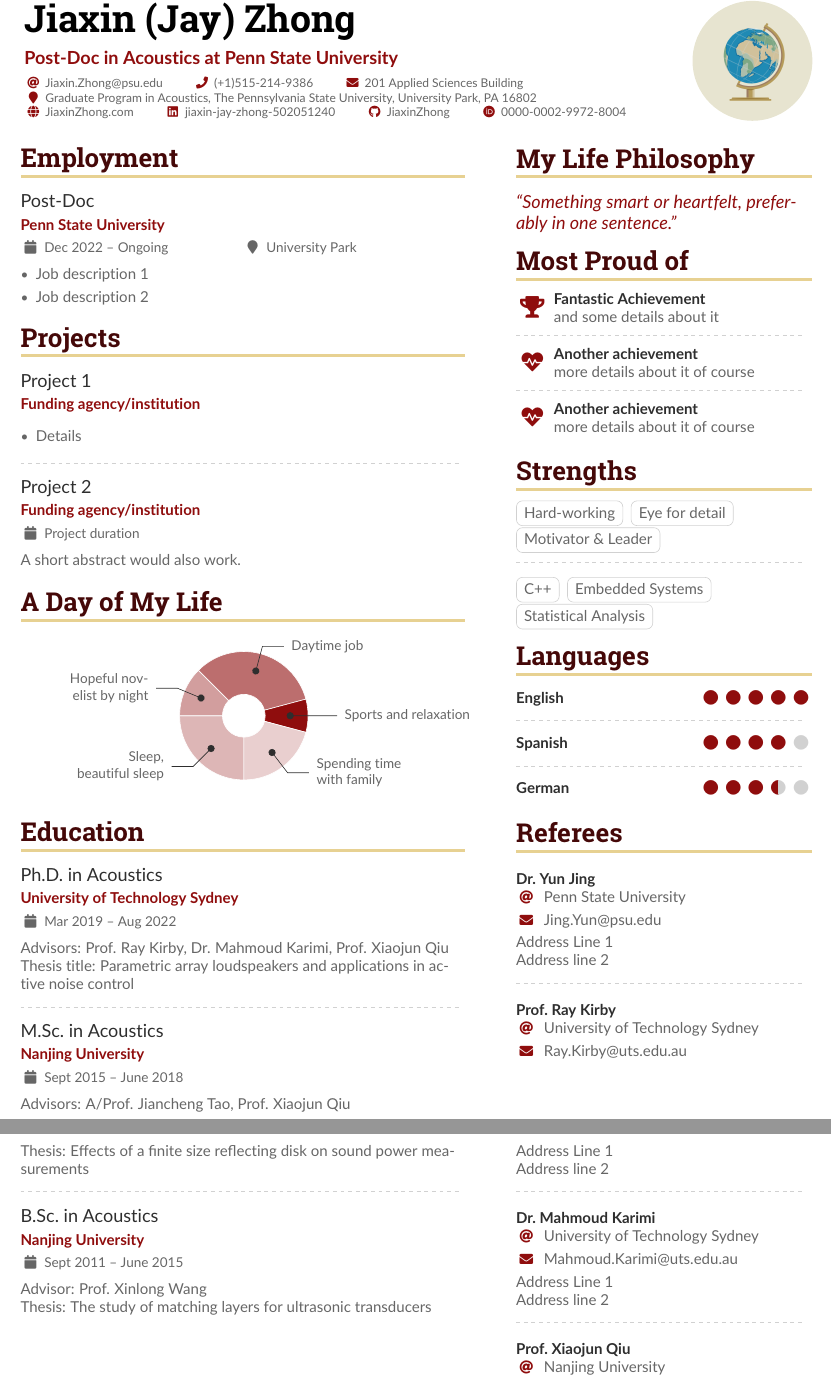
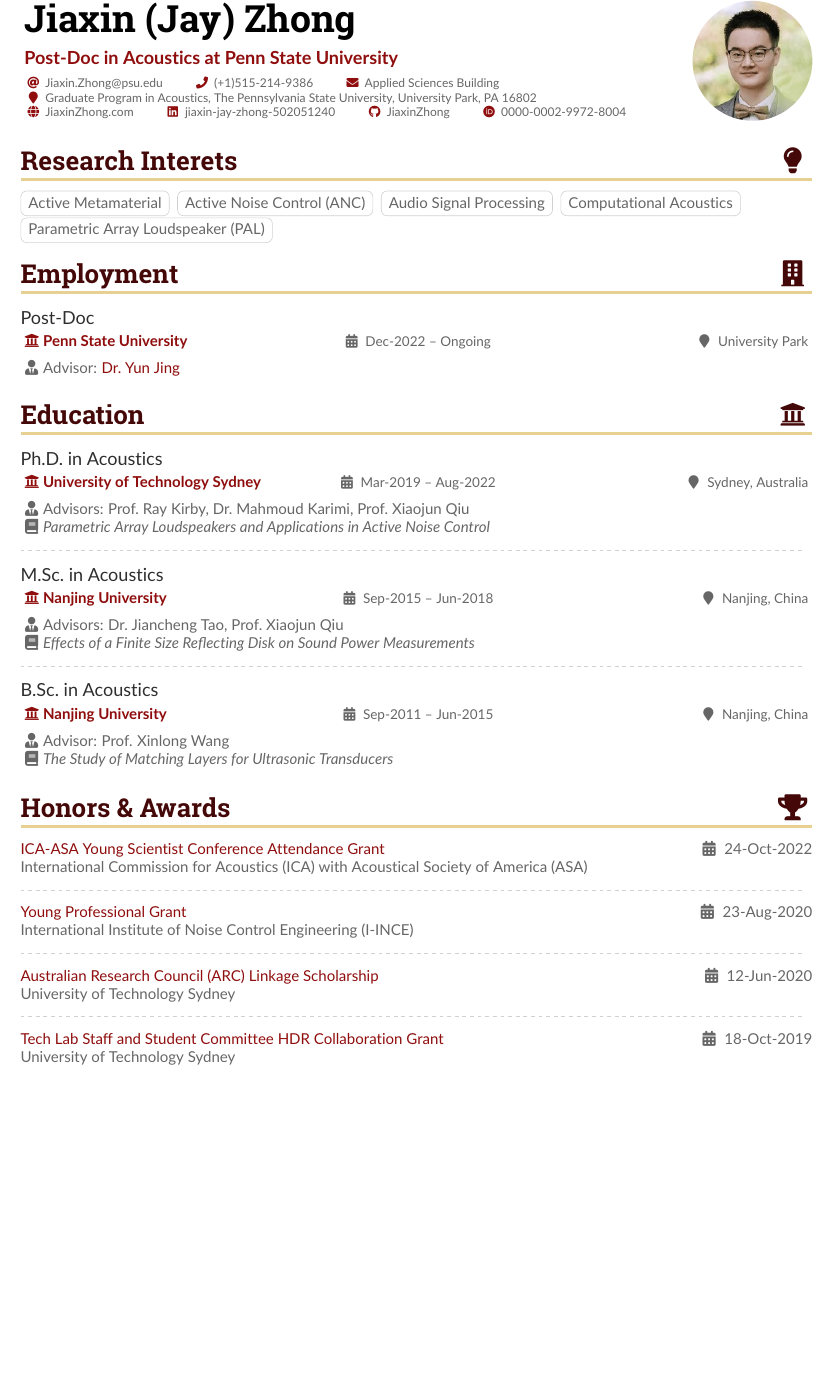
Before and after one commit to JiaxinZhong/AcademicCV, a LaTeX CV (AcademicCV.tex, which reads altacv.cls): two parts of pages 1 and 2 of 3 before the commit and part of page 1 of 3 after it, the two joined at a grey line, cut so that both start at the same text, the shorter picture padded with empty space. Compiled offline with pdfLaTeX.

Commit message:
first draft

```diff
--- a/AcademicCV.tex
+++ b/AcademicCV.tex
@@ -88,20 +88,24 @@
 \usepackage{mfirstuc}
 \newcommand{\PubTitle}[1]{``{#1,}''}
 \newcommand{\PubCorAuthor}[1]{#1*}
+\newcommand{\PubMe}[1]{\textbf{#1}}
 
+% \newcommand
+\newcommand{\hrefhl}[2]{{\color{accent}\href{#1}{#2}}}
 
 \begin{document}
 \name{{Jiaxin (Jay) Zhong}}
 \tagline{Post-Doc in Acoustics at Penn State University}
 %% You can add multiple photos on the left or right
-\photoR{2.8cm}{Globe_High}
+% \photoR{2.8cm}{Globe_High}
+\photoR{2.8cm}{ProfilePicture}
 % \photoL{2.5cm}{Yacht_High,Suitcase_High}
 
 \personalinfo{%
   % Not all of these are required!
   \email{Jiaxin.Zhong@psu.edu}
   \phone{(+1)515-214-9386}
-  \mailaddress{201 Applied Sciences Building}
+  \mailaddress{Applied Sciences Building}
   \location{Graduate Program in Acoustics, The Pennsylvania State University, University Park, PA 16802}
   \homepage{JiaxinZhong.com}
   %\twitter{@twitterhandle}
@@ -136,133 +140,69 @@
 \columnratio{0.6}
 % Start a 2-column paracol. Both the left and right columns will automatically
 % break across pages if things get too long.
-\begin{paracol}{2}
-\cvsection{Employment}
+\begin{paracol}{1}
 
-\cvevent{Post-Doc}{Penn State University}{Dec 2022 -- Ongoing}{University Park}
-\begin{itemize}
-\item Job description 1
-\item Job description 2
-\end{itemize}
+\cvsection{Research Interets \hfill \faLightbulb}
+\cvtag{Active Metamaterial}
+\cvtag{Active Noise Control (ANC)}
+\cvtag{Audio Signal Processing}
+\cvtag{Computational Acoustics}
+\\
+\cvtag{Parametric Array Loudspeaker (PAL)}
 
-\cvsection{Projects}
+\cvsection{Employment \hfill \faBuilding}
 
-\cvevent{Project 1}{Funding agency/institution}{}{}
-\begin{itemize}
-\item Details
-\end{itemize}
+\cvevent{Post-Doc}{\faUniversity Penn State University}{Dec-2022 -- Ongoing}{University Park}
+\faUserTie Advisor: \hrefhl{https://sites.psu.edu/jinglab/members/}{Dr.\ Yun Jing}
+
+\medskip
+
+\cvsection{Education \hfill \faUniversity}
+
+\cvevent{Ph.D.\ in Acoustics}{\faUniversity University of Technology Sydney}{Mar-2019 -- Aug-2022}{Sydney, Australia}
+
+\faUserTie Advisors: Prof.\ Ray Kirby, Dr.\ Mahmoud Karimi, Prof.\ Xiaojun Qiu
+
+\faBook \textit{Parametric Array Loudspeakers and Applications in Active Noise Control}
 
 \divider
 
-\cvevent{Project 2}{Funding agency/institution}{Project duration}{}
-A short abstract would also work.
+\cvevent{M.Sc.\ in Acoustics}{\faUniversity Nanjing University}{Sep-2015 -- Jun-2018}{Nanjing, China}
 
-\medskip
+\faUserTie Advisors: Dr.\ Jiancheng Tao, Prof.\ Xiaojun Qiu
 
-\cvsection{A Day of My Life}
-
-% Adapted from @Jake's answer from http://tex.stackexchange.com/a/82729/226
-% \wheelchart{outer radius}{inner radius}{
-% comma-separated list of value/text width/color/detail}
-\wheelchart{1.5cm}{0.5cm}{%
-  6/8em/accent!30/{Sleep,\\beautiful sleep},
-  3/8em/accent!40/Hopeful novelist by night,
-  8/8em/accent!60/Daytime job,
-  2/10em/accent/Sports and relaxation,
-  5/6em/accent!20/Spending time with family
-}
-
-\medskip
-\cvsection{Education}
-
-\cvevent{Ph.D.\ in Acoustics}{University of Technology Sydney}{Mar 2019 -- Aug 2022}{}
-Advisors: Prof. Ray Kirby, Dr. Mahmoud Karimi, Prof. Xiaojun Qiu
-
-Thesis title: Parametric array loudspeakers and applications in active noise control
+\faBook \textit{Effects of a Finite Size Reflecting Disk on Sound Power Measurements}
 
 \divider
 
-\cvevent{M.Sc.\ in Acoustics}{Nanjing University}{Sept 2015 -- June 2018}{}
-Advisors: A/Prof. Jiancheng Tao, Prof. Xiaojun Qiu
+\cvevent{B.Sc.\ in Acoustics}{\faUniversity Nanjing University}{Sep-2011 -- Jun-2015}{Nanjing, China}
 
-Thesis: Effects of a finite size reflecting disk on sound power measurements
+\faUserTie Advisor: Prof. Xinlong Wang
 
-\divider
+\faBook \textit{The Study of Matching Layers for Ultrasonic Transducers}
 
-\cvevent{B.Sc.\ in Acoustics}{Nanjing University}{Sept 2011 -- June 2015}{}
-Advisor: Prof. Xinlong Wang
 
-Thesis: The study of matching layers for ultrasonic transducers
-
-%% Switch to the right column. This will now automatically move to the second
-%% page if the content is too long.
-\switchcolumn
-
-\cvsection{My Life Philosophy}
-
-\begin{quote}
-``Something smart or heartfelt, preferably in one sentence.''
-\end{quote}
-
-\cvsection{Most Proud of}
-
-\cvachievement{\faTrophy}{Fantastic Achievement}{and some details about it}
-
-\divider
-
-\cvachievement{\faHeartbeat}{Another achievement}{more details about it of course}
-
-\divider
-
-\cvachievement{\faHeartbeat}{Another achievement}{more details about it of course}
-
-\cvsection{Strengths}
-
-\cvtag{Hard-working}
-\cvtag{Eye for detail}\\
-\cvtag{Motivator \& Leader}
-
-\divider\smallskip
-
-\cvtag{C++}
-\cvtag{Embedded Systems}\\
-\cvtag{Statistical Analysis}
-
-\cvsection{Languages}
-
-\cvskill{English}{5}
-\divider
-
-\cvskill{Spanish}{4}
-\divider
-
-\cvskill{German}{3.5} %% Supports X.5 values.
-
-%% Yeah I didn't spend too much time making all the
-%% spacing consistent... sorry. Use \smallskip, \medskip,
-%% \bigskip, \vspace etc to make adjustments.
 \medskip
 
 
 % \divider
 
 %%%%%%%%%%%%%%%%%%%%%%%%%%%%%%%%%%%%%%%%%%%%%%%%%%%%%%%%%%%%%%%%%%%%%%%%%%%%%
-\cvsection{Referees}
+% \cvsection{Referees}
 
 % \cvref{name}{email}{mailing address}
-\cvref{Dr.\ Yun Jing}{Penn State University}{Jing.Yun@psu.edu}
-{Address Line 1\\Address line 2}
+% \cvref{Dr.\ Yun Jing}{Penn State University}{Jing.Yun@psu.edu}
+% {Address Line 1\\Address line 2}
 
-\divider
+% \divider
 
-\cvref{Prof.\ Ray Kirby}{University of Technology Sydney}{Ray.Kirby@uts.edu.au}
-{Address Line 1\\Address line 2}
+% \cvref{Prof.\ Ray Kirby}{University of Technology Sydney}{Ray.Kirby@uts.edu.au}
+% {Address Line 1\\Address line 2}
 
-\divider
+% \divider
 
-\cvref{Dr.\ Mahmoud Karimi}{University of Technology Sydney}{Mahmoud.Karimi@uts.edu.au}
-{Address Line 1\\Address line 2}
+% \cvref{Dr.\ Mahmoud Karimi}{University of Technology Sydney}{Mahmoud.Karimi@uts.edu.au}
+% {Address Line 1\\Address line 2}
 
-\divider
+% \divider
 
-\cvref{Prof.\ Xiaojun Qiu}{Nanjing University}{xjqiu@nju.edu.cn}
@@ -280,3 +218,35 @@
 % ONLY the current column
 % \newpage
 
+\cvsection{Honors \& Awards \hfill \faTrophy}
+
+{\color{accent}ICA-ASA Young Scientist Conference Attendance Grant}
+\hfill \faCalendar* 24-Oct-2022
+\par
+International Commission for
+Acoustics (ICA) with Acoustical Society of America (ASA)
+
+\divider
+
+{\color{accent}Young Professional Grant}
+\hfill \faCalendar* 23-Aug-2020
+\par
+International Institute of Noise Control Engineering (I-INCE)
+
+\divider
+
+{\color{accent}Australian Research Council (ARC) Linkage Scholarship}
+\hfill \faCalendar* 12-Jun-2020
+\par
+University of Technology Sydney
+
+\divider
+
+{\color{accent}Tech Lab Staff and Student Committee HDR Collaboration Grant}
+\hfill \faCalendar* 18-Oct-2019
+\par
+University of Technology Sydney
+
+
+\newpage
+\cvsection{Publications \hfill \faPencil*}
@@ -431,4 +401,3 @@
 
 \divider
 
-\printbibliography[heading=pubtype,title={\printinfo{\faUsers}{Conference Proceedings}},type=inproceedings]
--- a/altacv.cls
+++ b/altacv.cls
@@ -294,11 +294,10 @@
 \newcommand{\cvevent}[4]{%
   {\large\color{emphasis}#1\par}
   \smallskip\normalsize
-  \ifstrequal{#2}{}{}{
-  \textbf{\color{accent}#2}\par
-  \smallskip}
-  \ifstrequal{#3}{}{}{{\small\makebox[0.5\linewidth][l]{\faCalendar~#3}}}%
-  \ifstrequal{#4}{}{}{{\small\makebox[0.5\linewidth][l]{\faMapMarker~#4}}}\par
+  % \ifstrequal{#2}{}{}{\textbf{\color{accent}#2}\smallskip\par}
+  \ifstrequal{#2}{}{}{\makebox[0.33\linewidth][l]{\textbf{\color{accent}#2}}}
+  \ifstrequal{#3}{}{}{{\small\makebox[0.33\linewidth][c]{\faCalendar*~#3}}}%
+  \ifstrequal{#4}{}{}{{\small\makebox[0.33\linewidth][r]{\faMapMarker~#4}}}\par
   \medskip\normalsize
 }
 
```
Also changed, not shown: nicethings_icons_readme.txt (deleted, +0 -17 lines), AcademicCV.pdf, ProfilePicture.jpg (added), AcademicCV.tex (105 more changed lines), 6 other files.
